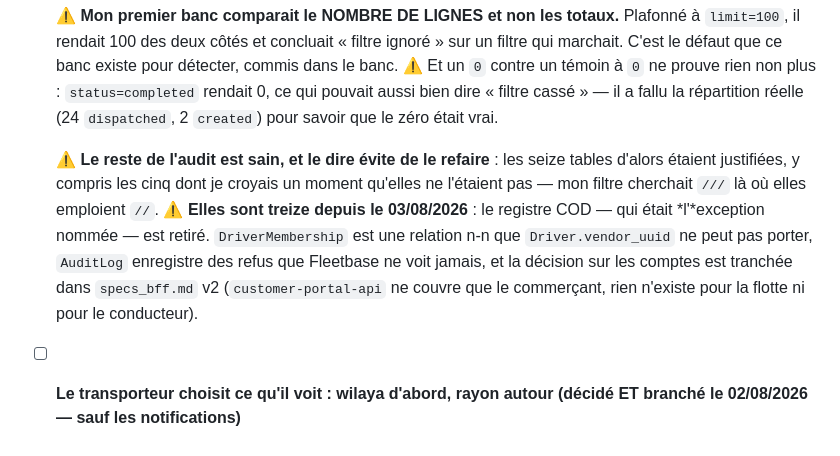
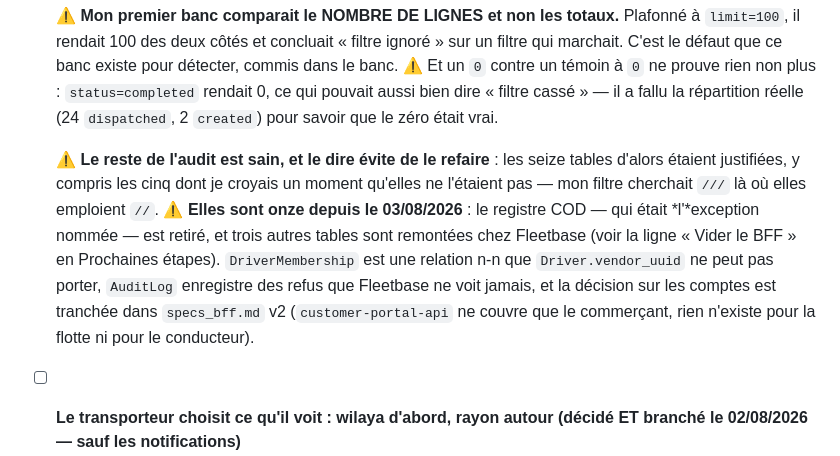
Before and after one commit to ecolealgerienne-ui/echango-delivery, a Markdown page: CLAUDE.md, the part around one of its changes. GitHub-like rendering.

```diff
--- a/CLAUDE.md
+++ b/CLAUDE.md
@@ -566,7 +636,7 @@ Voir le plan d'action détaillé et priorisé dans `docs/specs_echango_delivery.
 
   ⚠️ **Mon premier banc comparait le NOMBRE DE LIGNES et non les totaux.** Plafonné à `limit=100`, il rendait 100 des deux côtés et concluait « filtre ignoré » sur un filtre qui marchait. C'est le défaut que ce banc existe pour détecter, commis dans le banc. ⚠️ Et un `0` contre un témoin à `0` ne prouve rien non plus : `status=completed` rendait 0, ce qui pouvait aussi bien dire « filtre cassé » — il a fallu la répartition réelle (24 `dispatched`, 2 `created`) pour savoir que le zéro était vrai.
 
-  ⚠️ **Le reste de l'audit est sain, et le dire évite de le refaire** : les seize tables d'alors étaient justifiées, y compris les cinq dont je croyais un moment qu'elles ne l'étaient pas — mon filtre cherchait `///` là où elles emploient `//`. ⚠️ **Elles sont treize depuis le 03/08/2026** : le registre COD — qui était *l'*exception nommée — est retiré. `DriverMembership` est une relation n-n que `Driver.vendor_uuid` ne peut pas porter, `AuditLog` enregistre des refus que Fleetbase ne voit jamais, et la décision sur les comptes est tranchée dans `specs_bff.md` v2 (`customer-portal-api` ne couvre que le commerçant, rien n'existe pour la flotte ni pour le conducteur).
+  ⚠️ **Le reste de l'audit est sain, et le dire évite de le refaire** : les seize tables d'alors étaient justifiées, y compris les cinq dont je croyais un moment qu'elles ne l'étaient pas — mon filtre cherchait `///` là où elles emploient `//`. ⚠️ **Elles sont onze depuis le 03/08/2026** : le registre COD — qui était *l'*exception nommée — est retiré, et trois autres tables sont remontées chez Fleetbase (voir la ligne « Vider le BFF » en Prochaines étapes). `DriverMembership` est une relation n-n que `Driver.vendor_uuid` ne peut pas porter, `AuditLog` enregistre des refus que Fleetbase ne voit jamais, et la décision sur les comptes est tranchée dans `specs_bff.md` v2 (`customer-portal-api` ne couvre que le commerçant, rien n'existe pour la flotte ni pour le conducteur).
 
 - [ ] **Le transporteur choisit ce qu'il voit : wilaya d'abord, rayon autour (décidé ET branché le 02/08/2026 — sauf les notifications)**
 
```
Also changed, not shown: other parts of CLAUDE.md (+70 -0 lines).
